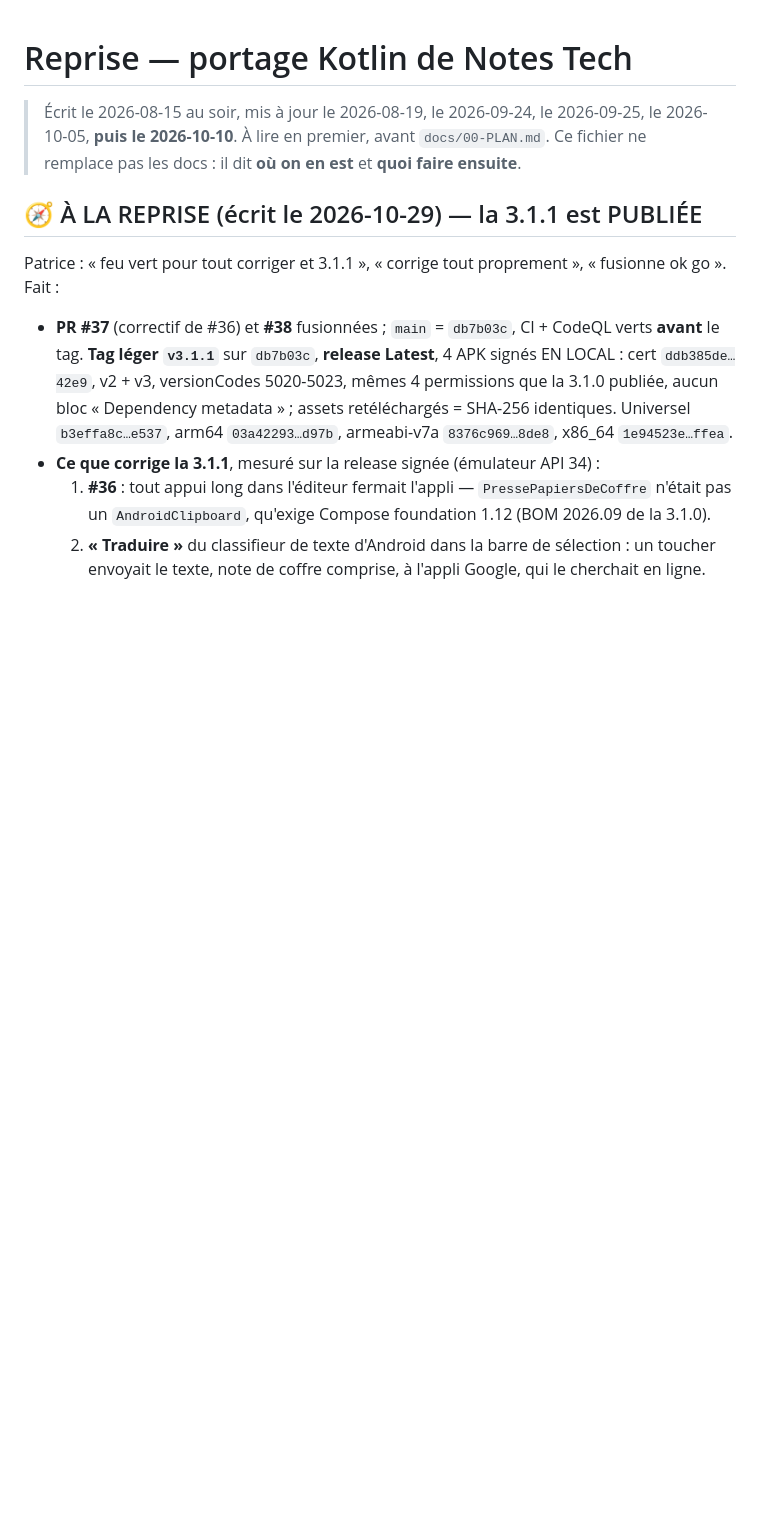
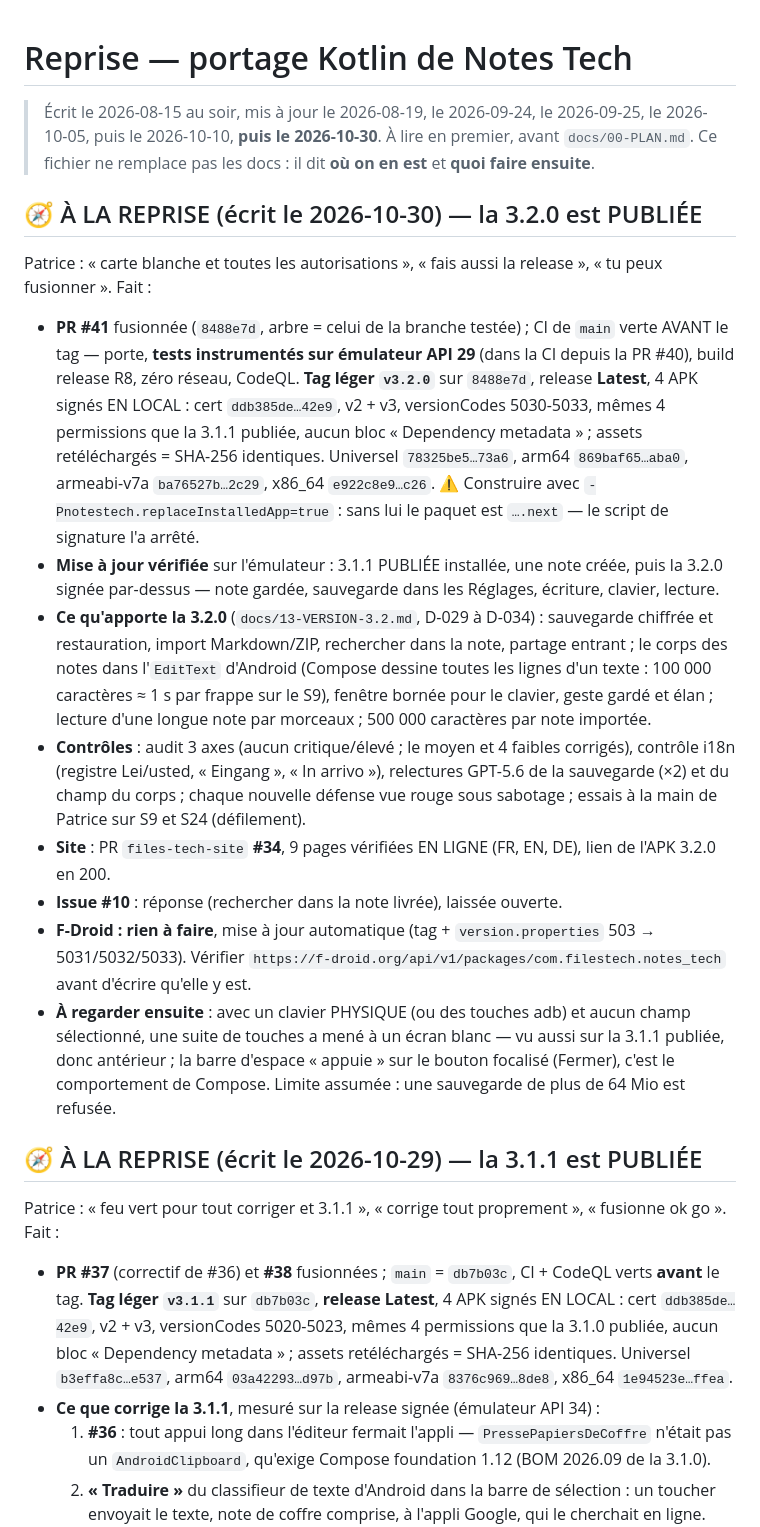
Before and after one commit to gitubpatrice/notes_tech, a Markdown page: REPRISE.md, the part around the change. Drawn GitHub-style; blank space fills up the shorter version.

Commit message:
REPRISE: 3.2.0 released
Where things stand after 3.2.0: PR #41, tag v3.2.0 on 8488e7d, the four
signed APKs and their hashes, the update tested over the published 3.1.1,
the site, issue #10, F-Droid by auto-update, and what to look at next.

Co-Authored-By: Claude Opus 5.5 <noreply@anthropic.com>

```diff
--- a/REPRISE.md
+++ b/REPRISE.md
@@ -1,7 +1,37 @@
 # Reprise — portage Kotlin de Notes Tech
 
-> Écrit le 2026-08-15 au soir, mis à jour le 2026-08-19, le 2026-09-24, le 2026-09-25, le 2026-10-05, **puis le 2026-10-10**. À lire en premier, avant `docs/00-PLAN.md`.
+> Écrit le 2026-08-15 au soir, mis à jour le 2026-08-19, le 2026-09-24, le 2026-09-25, le 2026-10-05, puis le 2026-10-10, **puis le 2026-10-30**. À lire en premier, avant `docs/00-PLAN.md`.
 > Ce fichier ne remplace pas les docs : il dit **où on en est** et **quoi faire ensuite**.
+
+## 🧭 À LA REPRISE (écrit le 2026-10-30) — la 3.2.0 est PUBLIÉE
+
+Patrice : « carte blanche et toutes les autorisations », « fais aussi la release », « tu peux fusionner ». Fait :
+
+- **PR #41** fusionnée (`8488e7d`, arbre = celui de la branche testée) ; CI de `main` verte AVANT le tag — porte,
+  **tests instrumentés sur émulateur API 29** (dans la CI depuis la PR #40), build release R8, zéro réseau,
+  CodeQL. **Tag léger `v3.2.0`** sur `8488e7d`, release **Latest**, 4 APK signés EN LOCAL : cert `ddb385de…42e9`,
+  v2 + v3, versionCodes 5030-5033, mêmes 4 permissions que la 3.1.1 publiée, aucun bloc « Dependency
+  metadata » ; assets retéléchargés = SHA-256 identiques. Universel `78325be5…73a6`, arm64 `869baf65…aba0`,
+  armeabi-v7a `ba76527b…2c29`, x86_64 `e922c8e9…c26`. ⚠️ Construire avec
+  `-Pnotestech.replaceInstalledApp=true` : sans lui le paquet est `….next` — le script de signature l'a arrêté.
+- **Mise à jour vérifiée** sur l'émulateur : 3.1.1 PUBLIÉE installée, une note créée, puis la 3.2.0 signée par-dessus
+  — note gardée, sauvegarde dans les Réglages, écriture, clavier, lecture.
+- **Ce qu'apporte la 3.2.0** (`docs/13-VERSION-3.2.md`, D-029 à D-034) : sauvegarde chiffrée et restauration,
+  import Markdown/ZIP, rechercher dans la note, partage entrant ; le corps des notes dans l'`EditText` d'Android
+  (Compose dessine toutes les lignes d'un texte : 100 000 caractères ≈ 1 s par frappe sur le S9), fenêtre bornée
+  pour le clavier, geste gardé et élan ; lecture d'une longue note par morceaux ; 500 000 caractères par note
+  importée.
+- **Contrôles** : audit 3 axes (aucun critique/élevé ; le moyen et 4 faibles corrigés), contrôle i18n (registre
+  Lei/usted, « Eingang », « In arrivo »), relectures GPT-5.6 de la sauvegarde (×2) et du champ du corps ; chaque
+  nouvelle défense vue rouge sous sabotage ; essais à la main de Patrice sur S9 et S24 (défilement).
+- **Site** : PR `files-tech-site` **#34**, 9 pages vérifiées EN LIGNE (FR, EN, DE), lien de l'APK 3.2.0 en 200.
+- **Issue #10** : réponse (rechercher dans la note livrée), laissée ouverte.
+- **F-Droid : rien à faire**, mise à jour automatique (tag + `version.properties` 503 → 5031/5032/5033). Vérifier
+  `https://f-droid.org/api/v1/packages/com.filestech.notes_tech` avant d'écrire qu'elle y est.
+- **À regarder ensuite** : avec un clavier PHYSIQUE (ou des touches adb) et aucun champ sélectionné, une suite de
+  touches a mené à un écran blanc — vu aussi sur la 3.1.1 publiée, donc antérieur ; la barre d'espace « appuie »
+  sur le bouton focalisé (Fermer), c'est le comportement de Compose. Limite assumée : une sauvegarde de plus de
+  64 Mio est refusée.
 
 ## 🧭 À LA REPRISE (écrit le 2026-10-29) — la 3.1.1 est PUBLIÉE
 
```
